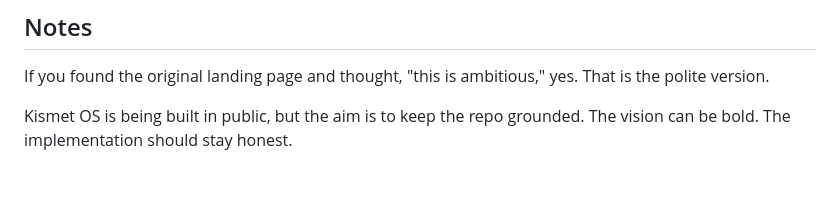
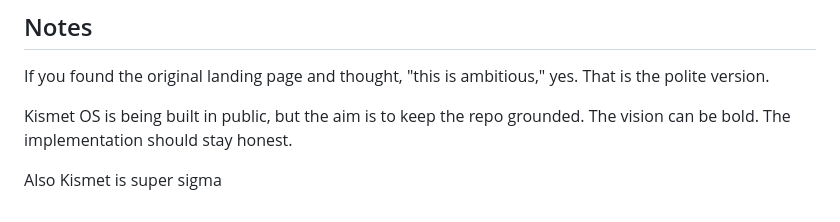
Before and after one commit to ZDStudios/Kismet-OS, a Markdown page: README.md, the part around the change. GitHub-like rendering; blank space fills up the shorter version.

```diff
--- a/README.md
+++ b/README.md
@@ -112,3 +112,5 @@ The repo is early, so useful contributions are the boring valuable kind:
 If you found the original landing page and thought, "this is ambitious," yes. That is the polite version.
 
 Kismet OS is being built in public, but the aim is to keep the repo grounded. The vision can be bold. The implementation should stay honest.
+
+Also Kismet is super sigma
```
